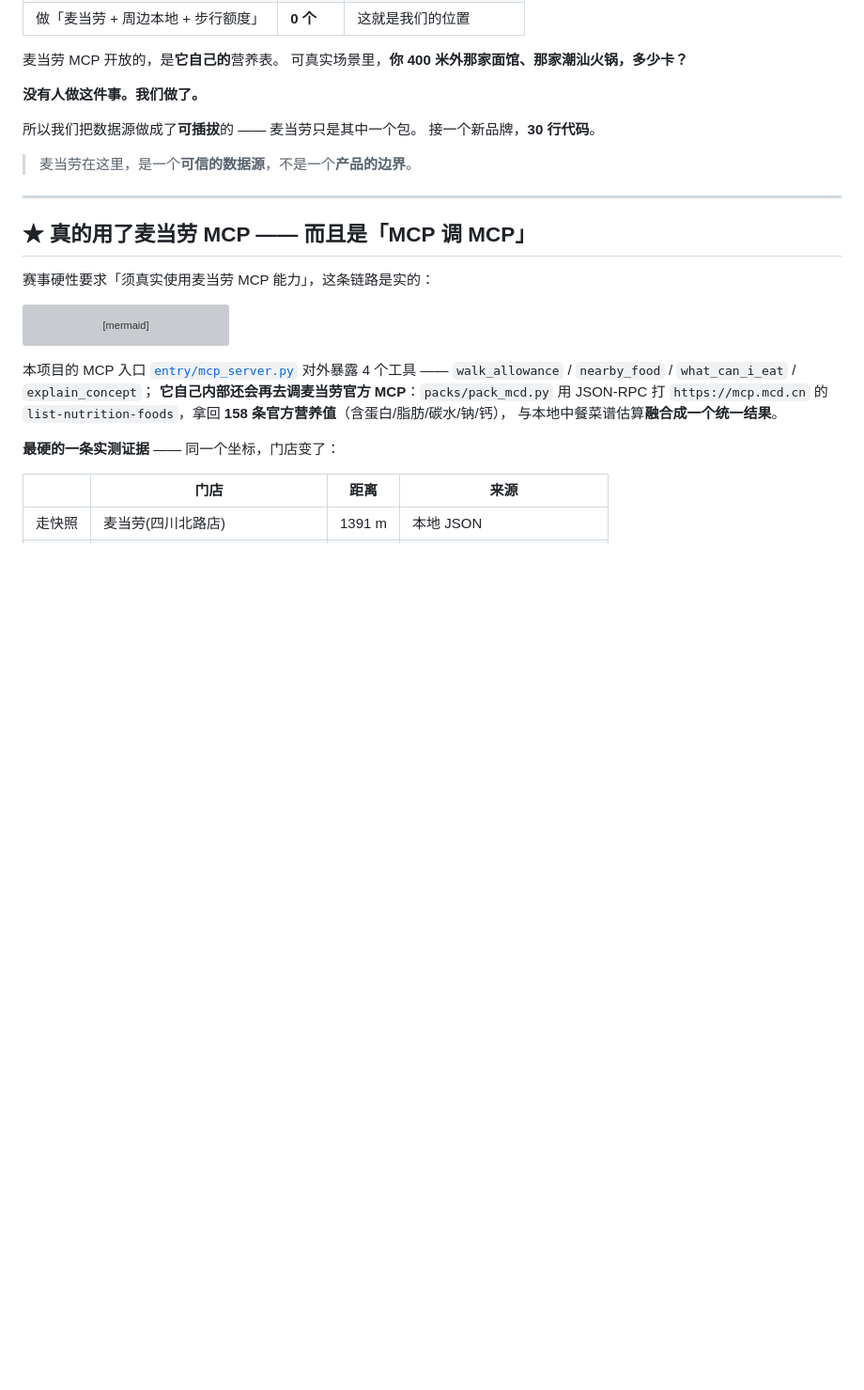
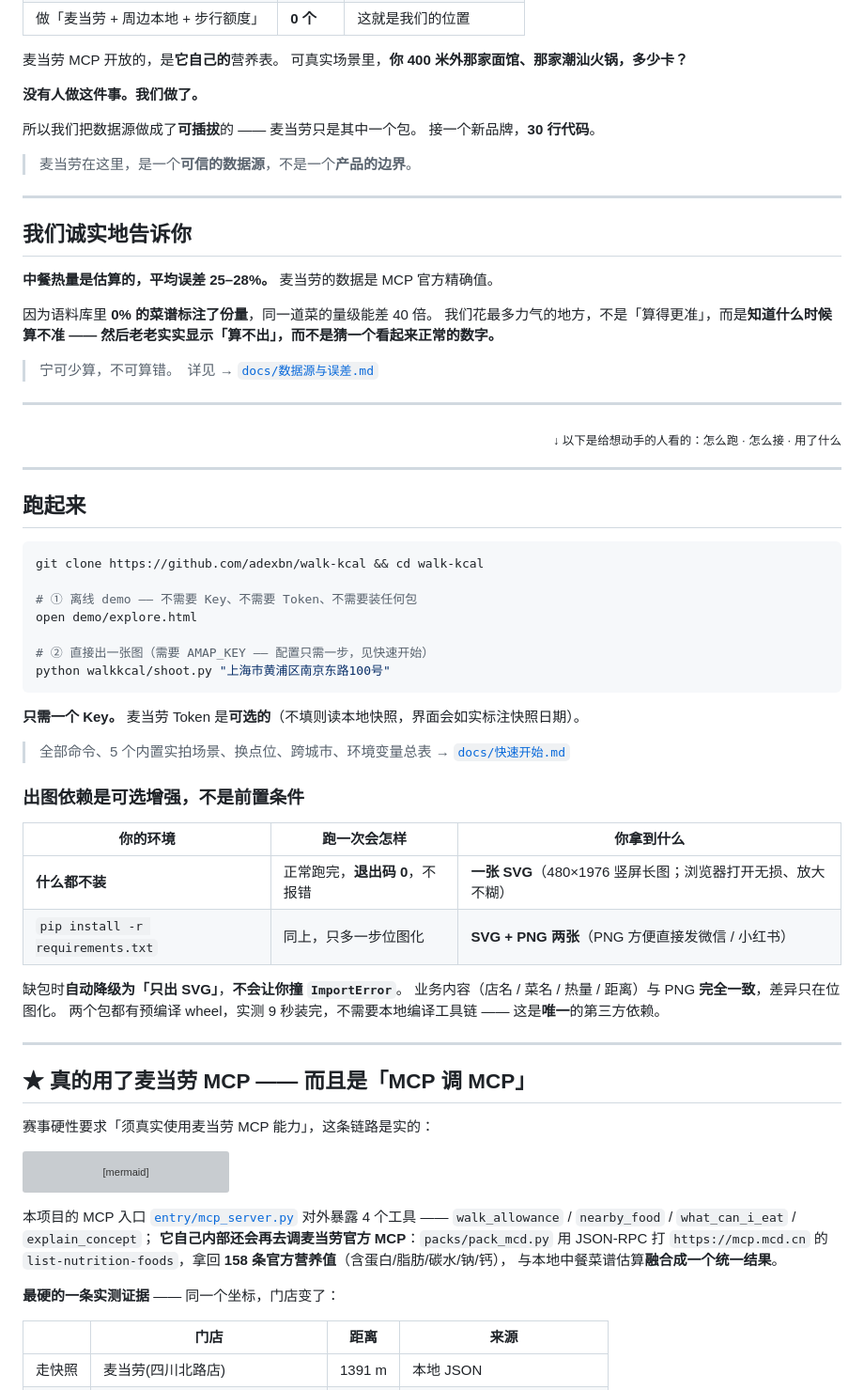
Before and after one commit to adexbn/walk-kcal, a Markdown page: README.md, the part around one of its changes. Shown at 94% size. Drawn GitHub-style; blank space fills up the shorter version; grey boxes are pictures that could not be loaded.

````diff
--- a/README.md
+++ b/README.md
@@ -108,6 +84,52 @@ python walkkcal/shoot.py "上海市黄浦区南京东路100号"
 接一个新品牌，**30 行代码**。
 
 > 麦当劳在这里，是一个**可信的数据源**，不是一个**产品的边界**。
+
+---
+
+## 我们诚实地告诉你
+
+**中餐热量是估算的，平均误差 25–28%。** 麦当劳的数据是 MCP 官方精确值。
+
+因为语料库里 **0% 的菜谱标注了份量**，同一道菜的量级能差 40 倍。
+我们花最多力气的地方，不是「算得更准」，而是**知道什么时候算不准 ——
+然后老老实实显示「算不出」，而不是猜一个看起来正常的数字。**
+
+> 宁可少算，不可算错。　详见 → [`docs/数据源与误差.md`](docs/数据源与误差.md)
+
+---
+
+<div align="right"><sub>↓ 以下是给想动手的人看的：怎么跑 · 怎么接 · 用了什么</sub></div>
+
+---
+
+## 跑起来
+
+```bash
+git clone https://github.com/adexbn/walk-kcal && cd walk-kcal
+
+# ① 离线 demo —— 不需要 Key、不需要 Token、不需要装任何包
+open demo/explore.html
+
+# ② 直接出一张图（需要 AMAP_KEY —— 配置只需一步，见快速开始）
+python walkkcal/shoot.py "上海市黄浦区南京东路100号"
+```
+
+**只需一个 Key。** 麦当劳 Token 是**可选的**（不填则读本地快照，界面会如实标注快照日期）。
+
+> 全部命令、5 个内置实拍场景、换点位、跨城市、环境变量总表
+> → [`docs/快速开始.md`](docs/快速开始.md)
+
+### 出图依赖是可选增强，不是前置条件
+
+| 你的环境 | 跑一次会怎样 | 你拿到什么 |
+|---|---|---|
+| **什么都不装** | 正常跑完，**退出码 0**，不报错 | **一张 SVG**（480×1976 竖屏长图；浏览器打开无损、放大不糊） |
+| `pip install -r requirements.txt` | 同上，只多一步位图化 | **SVG + PNG 两张**（PNG 方便直接发微信 / 小红书） |
+
+缺包时**自动降级为「只出 SVG」**，**不会让你撞 `ImportError`**。
+业务内容（店名 / 菜名 / 热量 / 距离）与 PNG **完全一致**，差异只在位图化。
+两个包都有预编译 wheel，实测 9 秒装完，不需要本地编译工具链 —— 这是**唯一**的第三方依赖。
 
 ---
 
````
Also changed, not shown: other parts of README.md (+26 -65 lines), assets/screenshot-three-shells.png (added).
